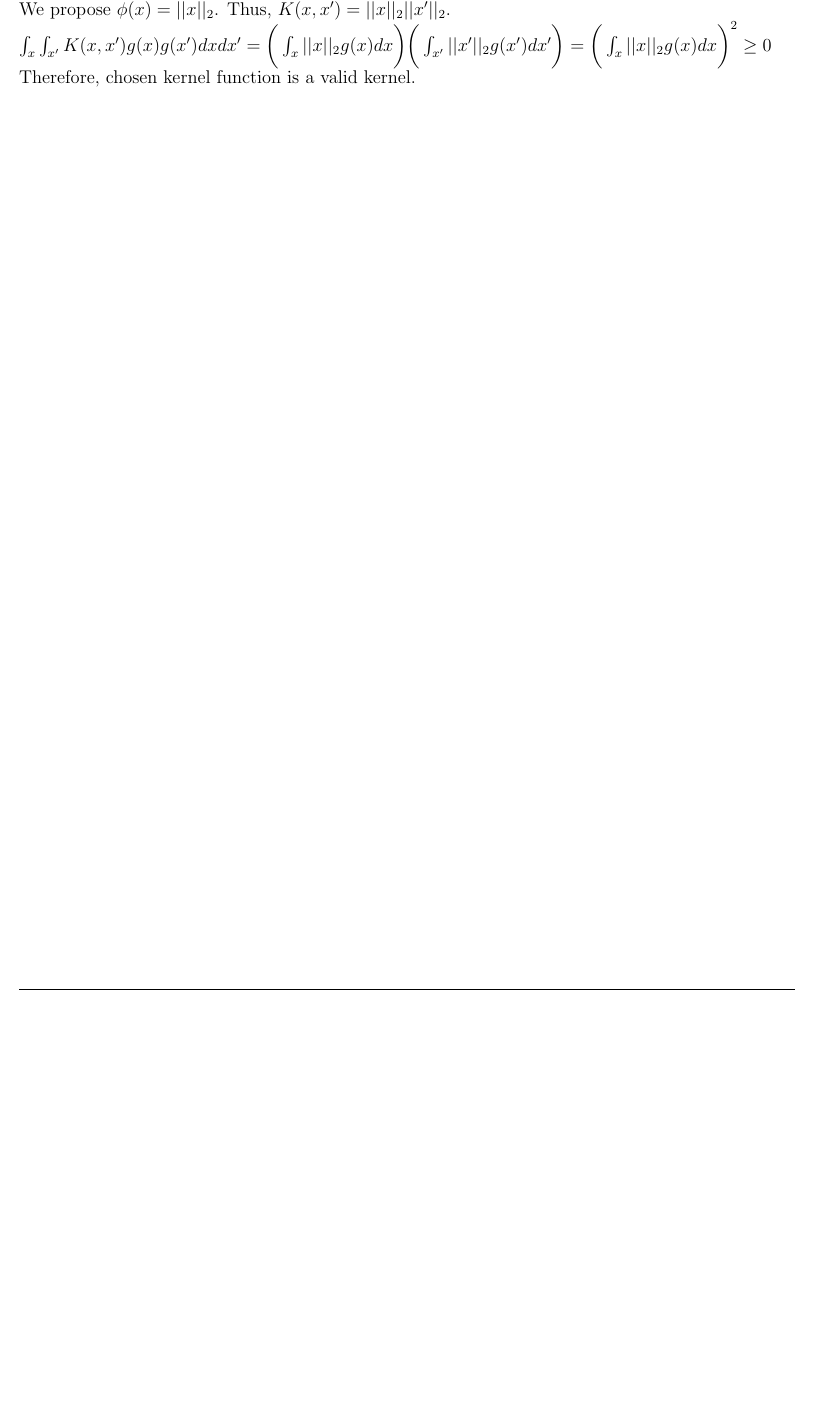
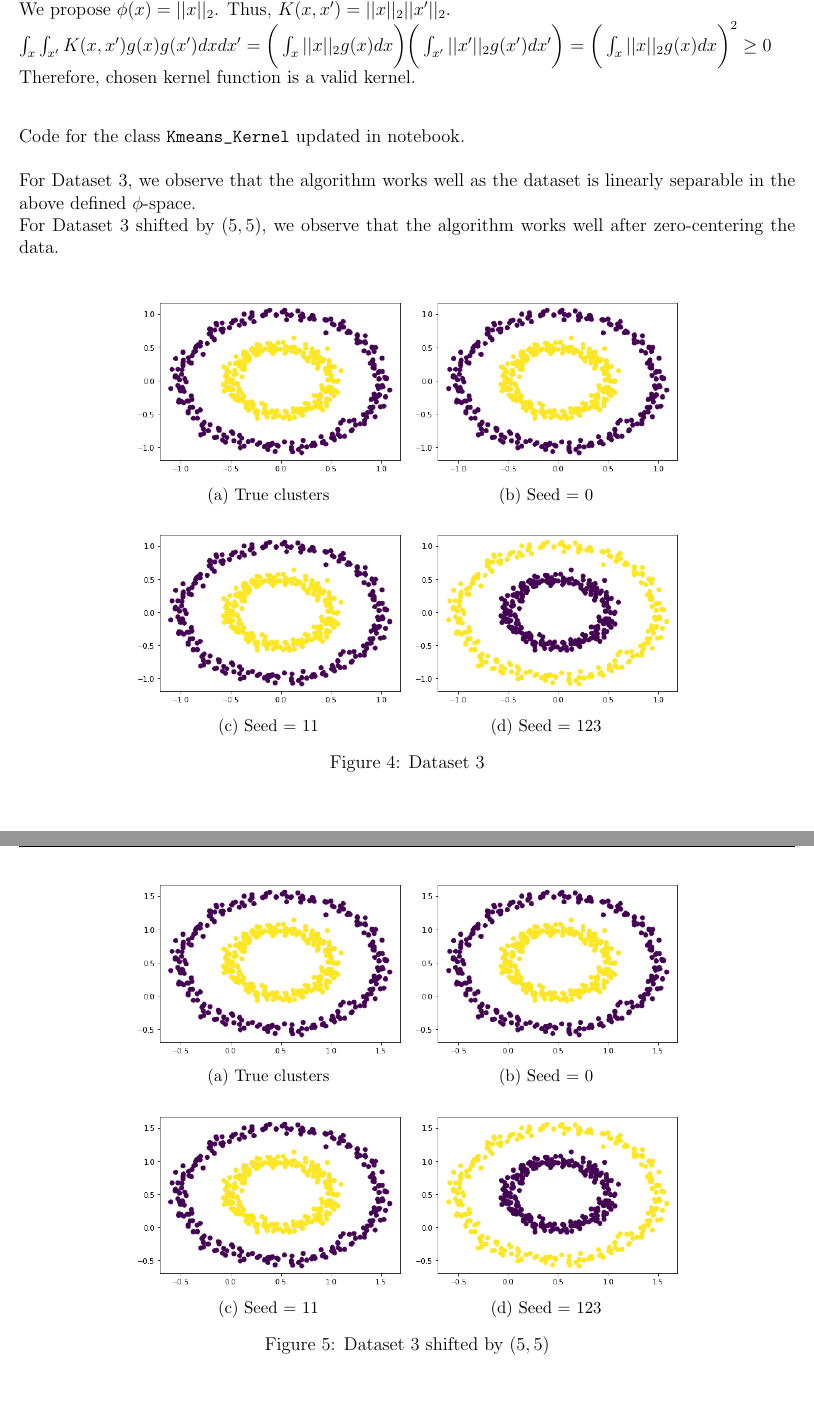
Before and after one commit to DEVANSH-DVJ/CS335-Lab-4, a LaTeX document (report/answers.tex): part of page 6 of 6 before the commit and two parts of pages 6 and 7 of 7 after it, the two joined at a grey line, cut so that both start at the same text, the shorter picture padded with empty space. Compiled offline with pdfLaTeX.

Commit message:
Finished report

```diff
--- a/report/answers.tex
+++ b/report/answers.tex
@@ -196,6 +196,66 @@ We propose $\phi(x) = ||x||_2$. Thus, $K(x, x') = ||x||_2 ||x'||_2$. \\
 $\int_x \int_{x'} K(x, x') g(x) g(x') dx dx' = \bigg( \int_x ||x||_2 g(x) dx \bigg) \bigg( \int_{x'} ||x'||_2 g(x') dx' \bigg) = \bigg( \int_x ||x||_2 g(x) dx \bigg)^2 \ge 0$ \\
 Therefore, chosen kernel function is a valid kernel.
 
+\bigskip
+\bigskip
+
+Code for the class \verb!Kmeans_Kernel! updated in notebook. \\
+
+For Dataset 3, we observe that the algorithm works well as the dataset is linearly separable in the above defined $\phi$-space. \\
+For Dataset 3 shifted by $(5, 5)$, we observe that the algorithm works well after zero-centering the data. \\
+
+\begin{figure}[H]
+    \centering
+    \begin{subfigure}[H]{0.35\textwidth}
+        \centering
+        \includegraphics[width=\textwidth]{plots/D3/orig.png}
+        \caption[]{True clusters}
+    \end{subfigure}
+    \begin{subfigure}[H]{0.35\textwidth}
+        \centering
+        \includegraphics[width=\textwidth]{plots/D3/K0.png}
+        \caption[]{Seed = 0}
+    \end{subfigure}
+    \vskip\baselineskip
+    \begin{subfigure}[H]{0.35\textwidth}
+        \centering
+        \includegraphics[width=\textwidth]{plots/D3/K11.png}
+        \caption[]{Seed = 11}
+    \end{subfigure}
+    \begin{subfigure}[H]{0.35\textwidth}
+        \centering
+        \includegraphics[width=\textwidth]{plots/D3/K123.png}
+        \caption[]{Seed = 123}
+    \end{subfigure}
+    \caption[]{Dataset 3}
+\end{figure}
+
+\begin{figure}[H]
+    \centering
+    \begin{subfigure}[H]{0.35\textwidth}
+        \centering
+        \includegraphics[width=\textwidth]{plots/D3_shifted/orig.png}
+        \caption[]{True clusters}
+    \end{subfigure}
+    \begin{subfigure}[H]{0.35\textwidth}
+        \centering
+        \includegraphics[width=\textwidth]{plots/D3_shifted/K0.png}
+        \caption[]{Seed = 0}
+    \end{subfigure}
+    \vskip\baselineskip
+    \begin{subfigure}[H]{0.35\textwidth}
+        \centering
+        \includegraphics[width=\textwidth]{plots/D3_shifted/K11.png}
+        \caption[]{Seed = 11}
+    \end{subfigure}
+    \begin{subfigure}[H]{0.35\textwidth}
+        \centering
+        \includegraphics[width=\textwidth]{plots/D3_shifted/K123.png}
+        \caption[]{Seed = 123}
+    \end{subfigure}
+    \caption[]{Dataset 3 shifted by $(5, 5)$}
+\end{figure}
+
 
 
 \end{document}
```
Also changed, not shown: report/answers.pdf, report/answers.tex (2 more changed lines).
